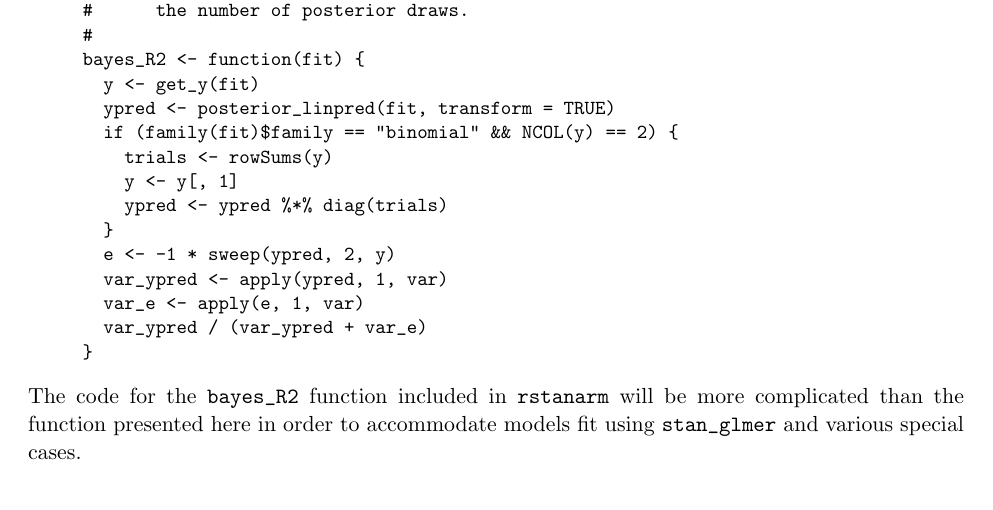
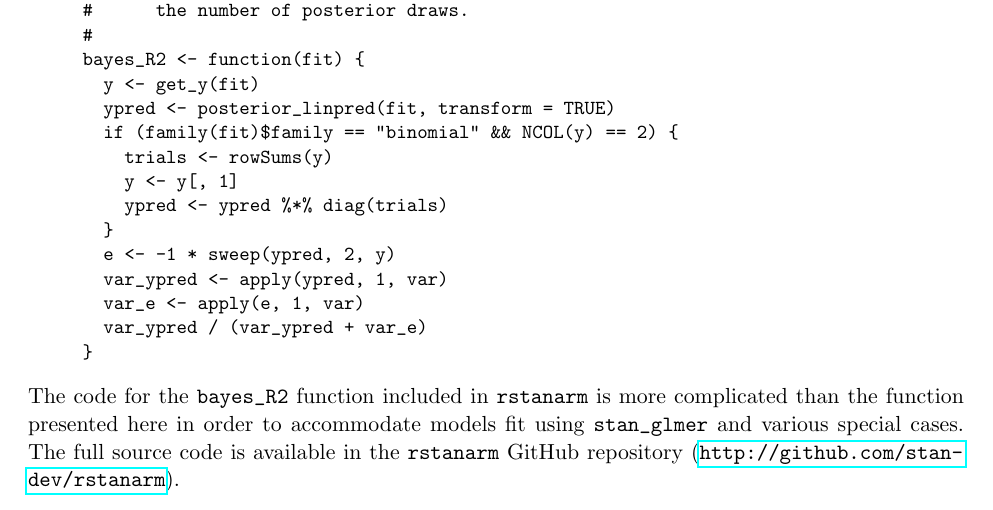
Before and after one commit to jgabry/bayes_R2, a LaTeX paper (bayes_R2.tex): part of page 6 of 6, cut so that both start at the same text. Compiled offline with pdfLaTeX.

Commit message:
Link to github

```diff
--- a/bayes_R2.tex
+++ b/bayes_R2.tex
@@ -324,7 +324,9 @@ bayes_R2 <- function(fit) {
 \end{quotation}
 
 \noindent The code for the \verb#bayes_R2# function included in {\tt rstanarm}
-will be more complicated than the function presented here in order to
+is more complicated than the function presented here in order to
 accommodate models fit using \verb#stan_glmer# and various special cases.
+The full source code is available in the {\tt rstanarm} GitHub repository
+(\url{http://github.com/stan-dev/rstanarm}).
 
 \end{document}
```
Also changed, not shown: bayes_R2.pdf.
